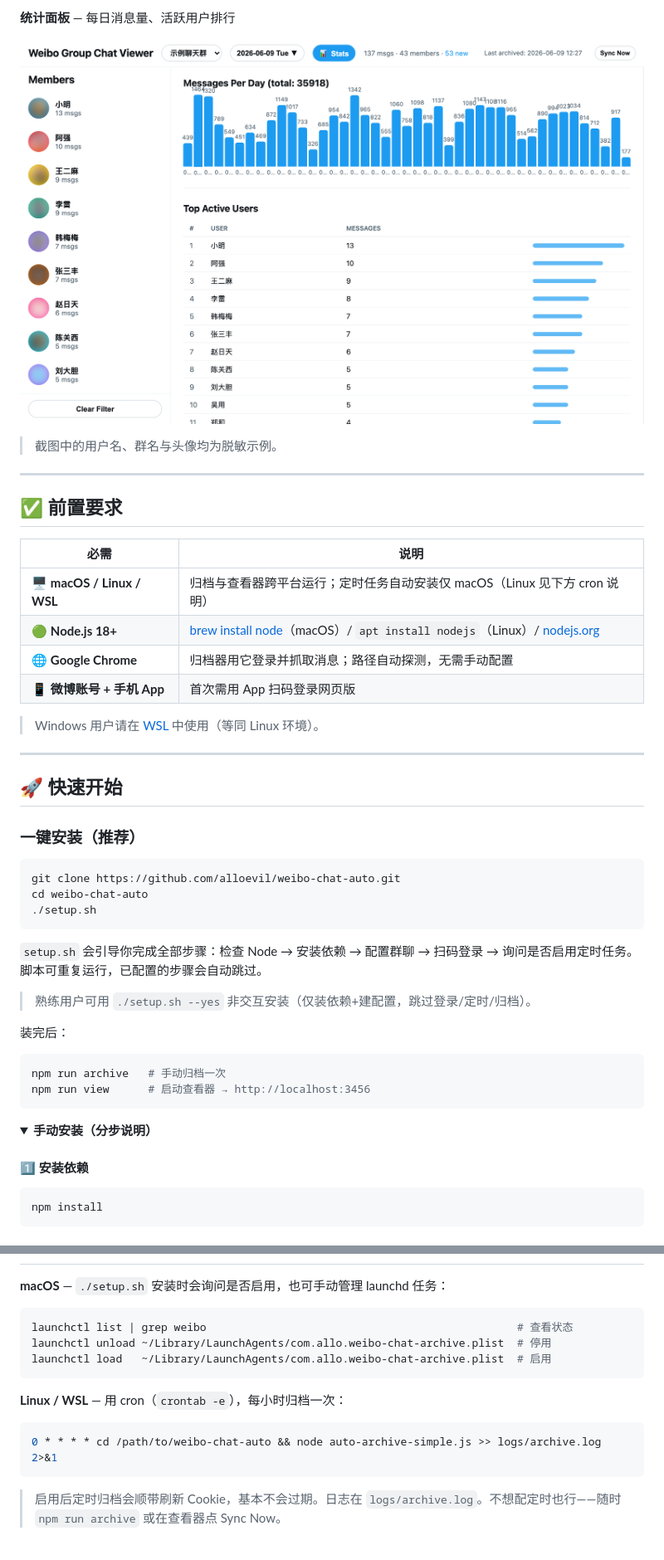
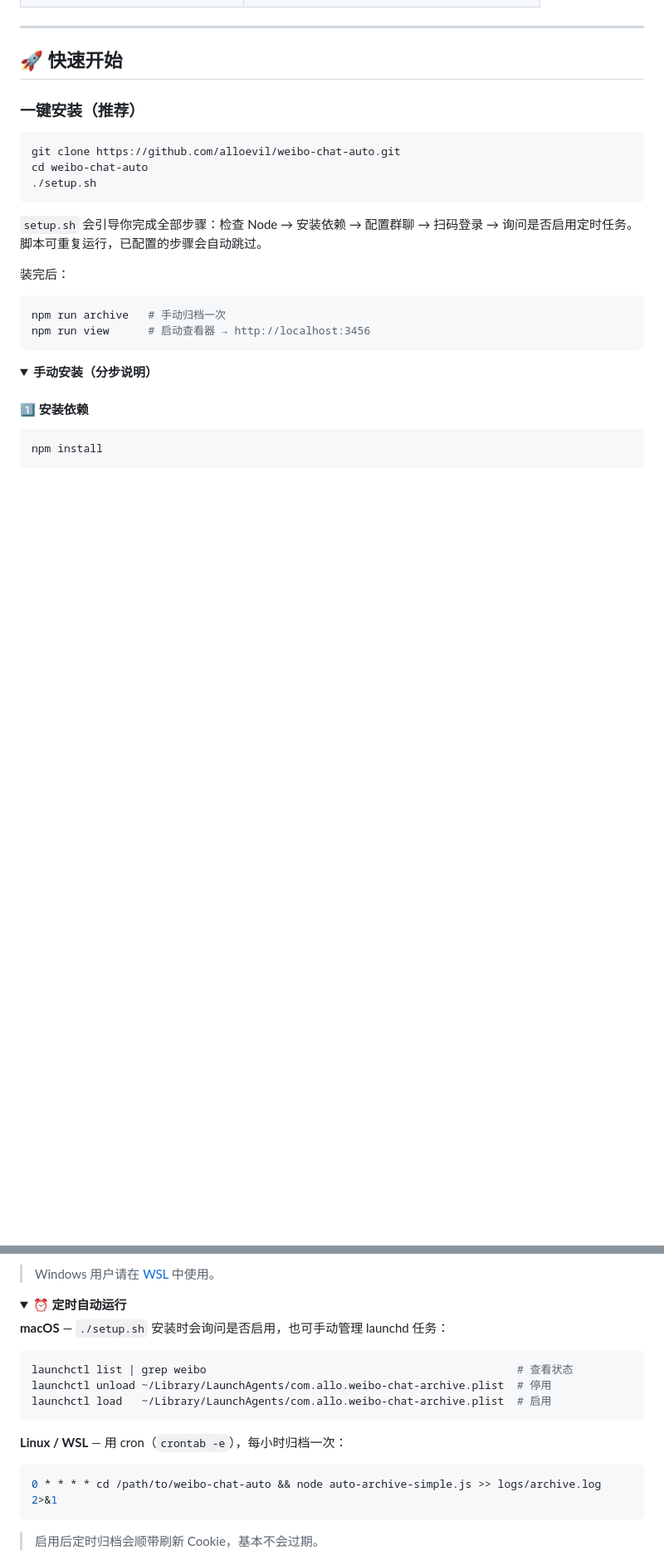
Before and after one commit to alloevil/weibo-chat-auto, a Markdown page: README.md, 2 parts joined by grey strips. Shown at 83% size. Rendered like a GitHub page; folded sections open; blank space fills up the shorter version.

````diff
--- a/README.md
+++ b/README.md
@@ -47,21 +32,3 @@
-**统计面板** — 每日消息量、活跃用户排行
-
-![统计面板](docs/screenshot-stats.png)
-
-> 截图中的用户名、群名与头像均为脱敏示例。
-
----
-
-## ✅ 前置要求
-
-| 必需 | 说明 |
-| --- | --- |
-| 🖥 **macOS / Linux / WSL** | 归档与查看器跨平台运行；定时任务自动安装仅 macOS（Linux 见下方 cron 说明） |
-| 🟢 **Node.js 18+** | [brew install node](https://brew.sh)（macOS）/ `apt install nodejs`（Linux）/ [nodejs.org](https://nodejs.org) |
-| 🌐 **Google Chrome** | 归档器用它登录并抓取消息；路径自动探测，无需手动配置 |
-| 📱 **微博账号 + 手机 App** | 首次需用 App 扫码登录网页版 |
-
-> Windows 用户请在 [WSL](https://learn.microsoft.com/windows/wsl/install) 中使用（等同 Linux 环境）。
 
 ---
 
@@ -76,8 +43,6 @@ cd weibo-chat-auto
 ```
 
 `setup.sh` 会引导你完成全部步骤：检查 Node → 安装依赖 → 配置群聊 → 扫码登录 → 询问是否启用定时任务。脚本可重复运行，已配置的步骤会自动跳过。
-
-> 熟练用户可用 `./setup.sh --yes` 非交互安装（仅装依赖+建配置，跳过登录/定时/归档）。
 
 装完后：
 
@@ -166,3 +210,9 @@ Cookie 有时效（约几天～两周），但**归档器每次成功运行都
+> Windows 用户请在 [WSL](https://learn.microsoft.com/windows/wsl/install) 中使用。
+
+</details>
+
+<details>
+<summary><b>⏰ 定时自动运行</b></summary>
 
 **macOS** — `./setup.sh` 安装时会询问是否启用，也可手动管理 launchd 任务：
 
@@ -178,5 +228,5 @@ launchctl load   ~/Library/LaunchAgents/com.allo.weibo-chat-archive.plist  # 启
 0 * * * * cd /path/to/weibo-chat-auto && node auto-archive-simple.js >> logs/archive.log 2>&1
 ```
 
-> 启用后定时归档会顺带刷新 Cookie，基本不会过期。日志在 `logs/archive.log`。不想配定时也行——随时 `npm run archive` 或在查看器点 Sync Now。
+> 启用后定时归档会顺带刷新 Cookie，基本不会过期。
 
````
Also changed, not shown: other parts of README.md (+101 -30 lines).
